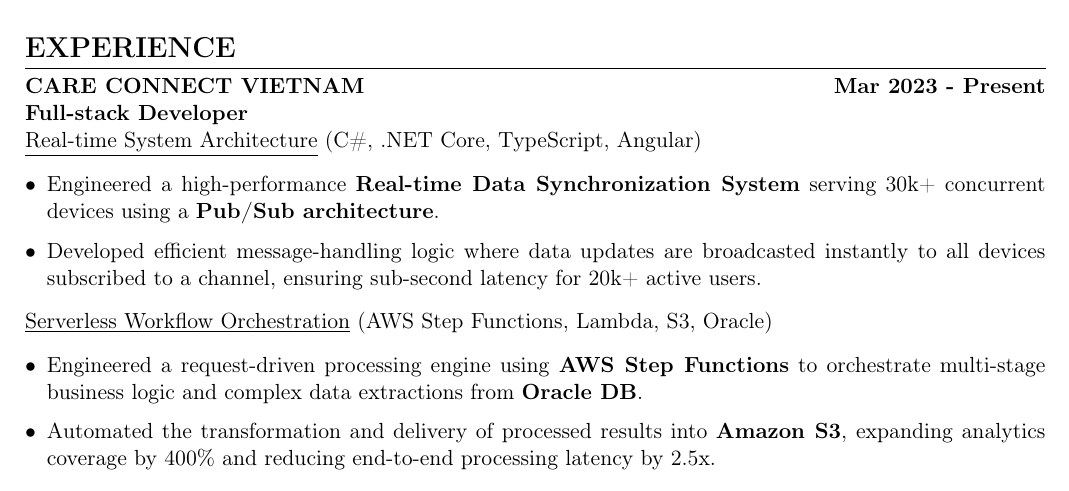
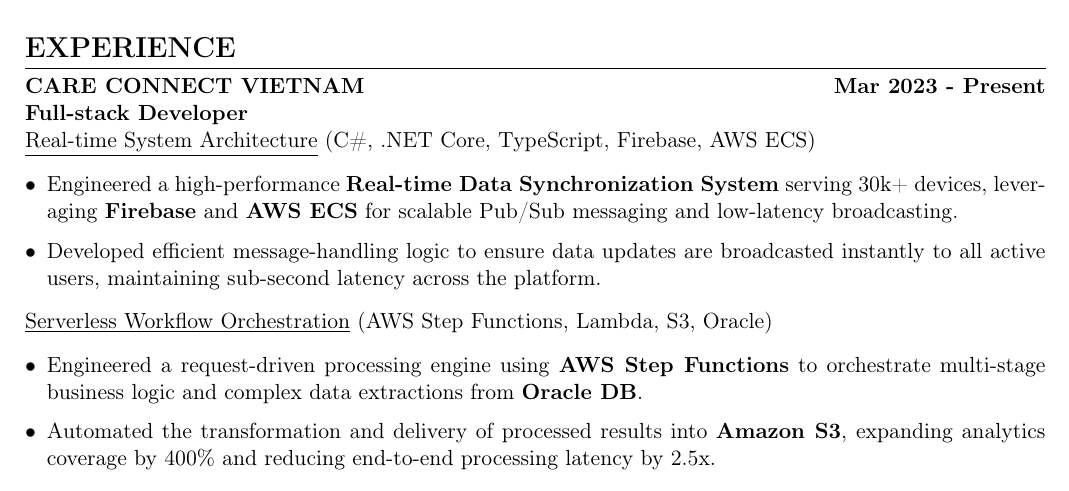
Before and after one commit to KiOnCloud/Kien-TT_Resume_Latex, a LaTeX CV (resume.tex): part of page 1 of 2, cut so that both start at the same text. Compiled offline with pdfLaTeX.

Commit message:
docs: Update Real-time System Architecture description to include Firebase and AWS ECS, and refine data synchronization details.

```diff
--- a/resume.tex
+++ b/resume.tex
@@ -118,10 +118,10 @@
 
 \experienceitem{CARE CONNECT VIETNAM}{Mar 2023 - Present}{Full-stack Developer}{}
 
-\underline{Real-time System Architecture} (C\#, .NET Core, TypeScript, Angular)
+\underline{Real-time System Architecture} (C\#, .NET Core, TypeScript, Firebase, AWS ECS)
 \begin{itemize}[leftmargin=*,itemsep=2pt]
-    \item Engineered a high-performance \textbf{Real-time Data Synchronization System} serving 30k+ concurrent devices using a \textbf{Pub/Sub architecture}.
-    \item Developed efficient message-handling logic where data updates are broadcasted instantly to all devices subscribed to a channel, ensuring sub-second latency for 20k+ active users.
+    \item Engineered a high-performance \textbf{Real-time Data Synchronization System} serving 30k+ devices, leveraging \textbf{Firebase} and \textbf{AWS ECS} for scalable Pub/Sub messaging and low-latency broadcasting.
+    \item Developed efficient message-handling logic to ensure data updates are broadcasted instantly to all active users, maintaining sub-second latency across the platform.
 \end{itemize}
 
 \underline{Serverless Workflow Orchestration} (AWS Step Functions, Lambda, S3, Oracle)
```
